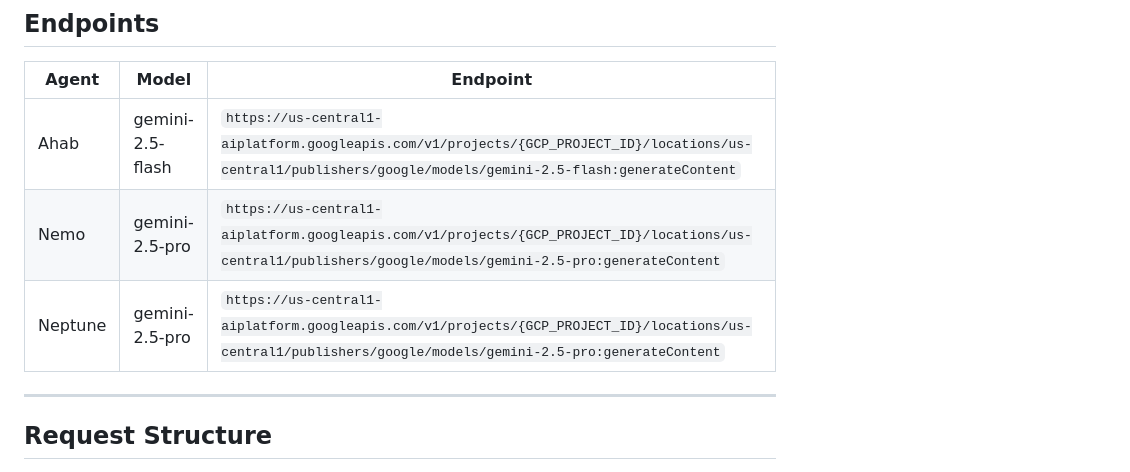
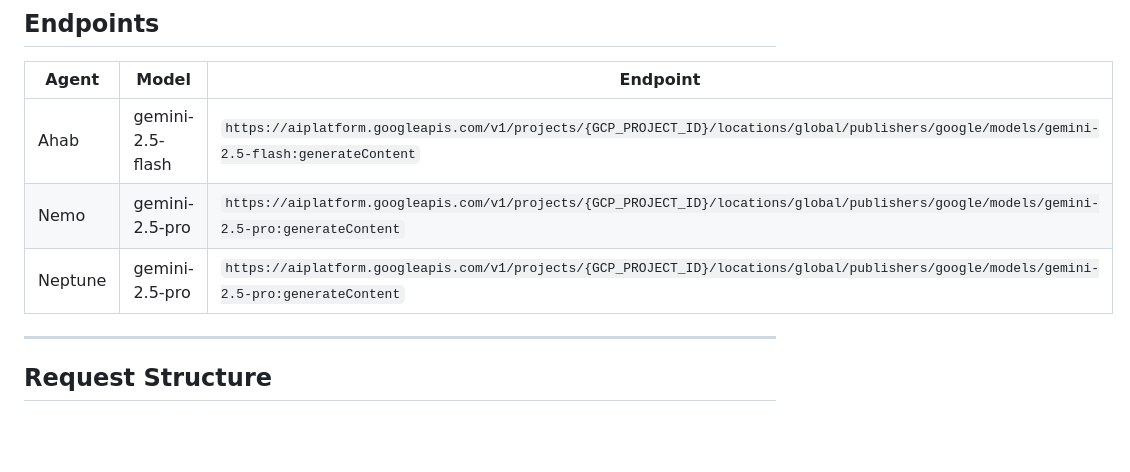
Before and after one commit to BlueSkyGTM/reverse-clay-engineering, a Markdown page: framework/api/agent_platform_call.md, the part around the change. Drawn GitHub-style; blank space fills up the shorter version.

Commit message:
Phase 0.5: Update Agent Platform endpoints to global, document No LangChain in README

```diff
--- a/framework/api/agent_platform_call.md
+++ b/framework/api/agent_platform_call.md
@@ -11,9 +11,9 @@
 
 | Agent | Model | Endpoint |
 |---|---|---|
-| Ahab | gemini-2.5-flash | `https://us-central1-aiplatform.googleapis.com/v1/projects/{GCP_PROJECT_ID}/locations/us-central1/publishers/google/models/gemini-2.5-flash:generateContent` |
-| Nemo | gemini-2.5-pro | `https://us-central1-aiplatform.googleapis.com/v1/projects/{GCP_PROJECT_ID}/locations/us-central1/publishers/google/models/gemini-2.5-pro:generateContent` |
-| Neptune | gemini-2.5-pro | `https://us-central1-aiplatform.googleapis.com/v1/projects/{GCP_PROJECT_ID}/locations/us-central1/publishers/google/models/gemini-2.5-pro:generateContent` |
+| Ahab | gemini-2.5-flash | `https://aiplatform.googleapis.com/v1/projects/{GCP_PROJECT_ID}/locations/global/publishers/google/models/gemini-2.5-flash:generateContent` |
+| Nemo | gemini-2.5-pro | `https://aiplatform.googleapis.com/v1/projects/{GCP_PROJECT_ID}/locations/global/publishers/google/models/gemini-2.5-pro:generateContent` |
+| Neptune | gemini-2.5-pro | `https://aiplatform.googleapis.com/v1/projects/{GCP_PROJECT_ID}/locations/global/publishers/google/models/gemini-2.5-pro:generateContent` |
 
 ---
 
```
